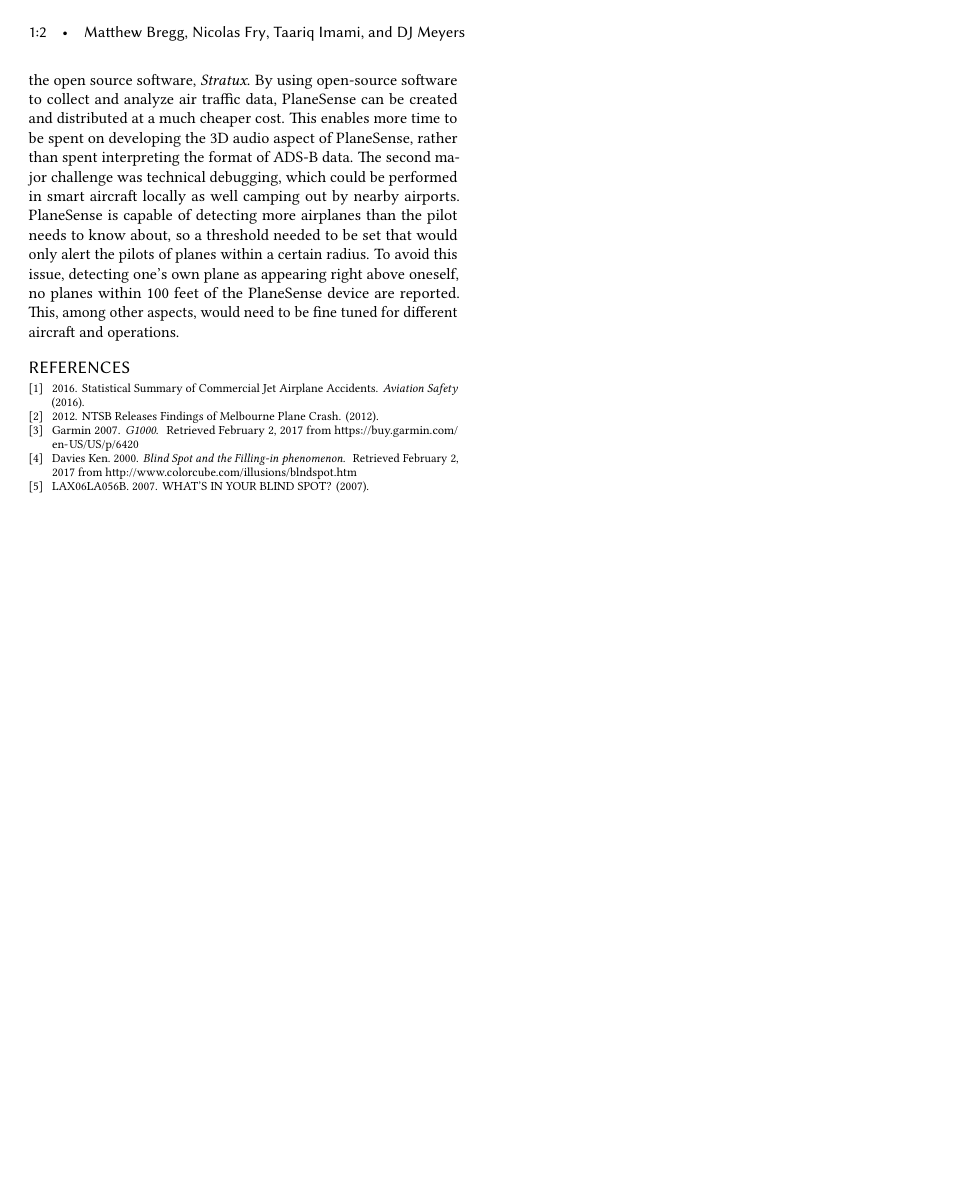
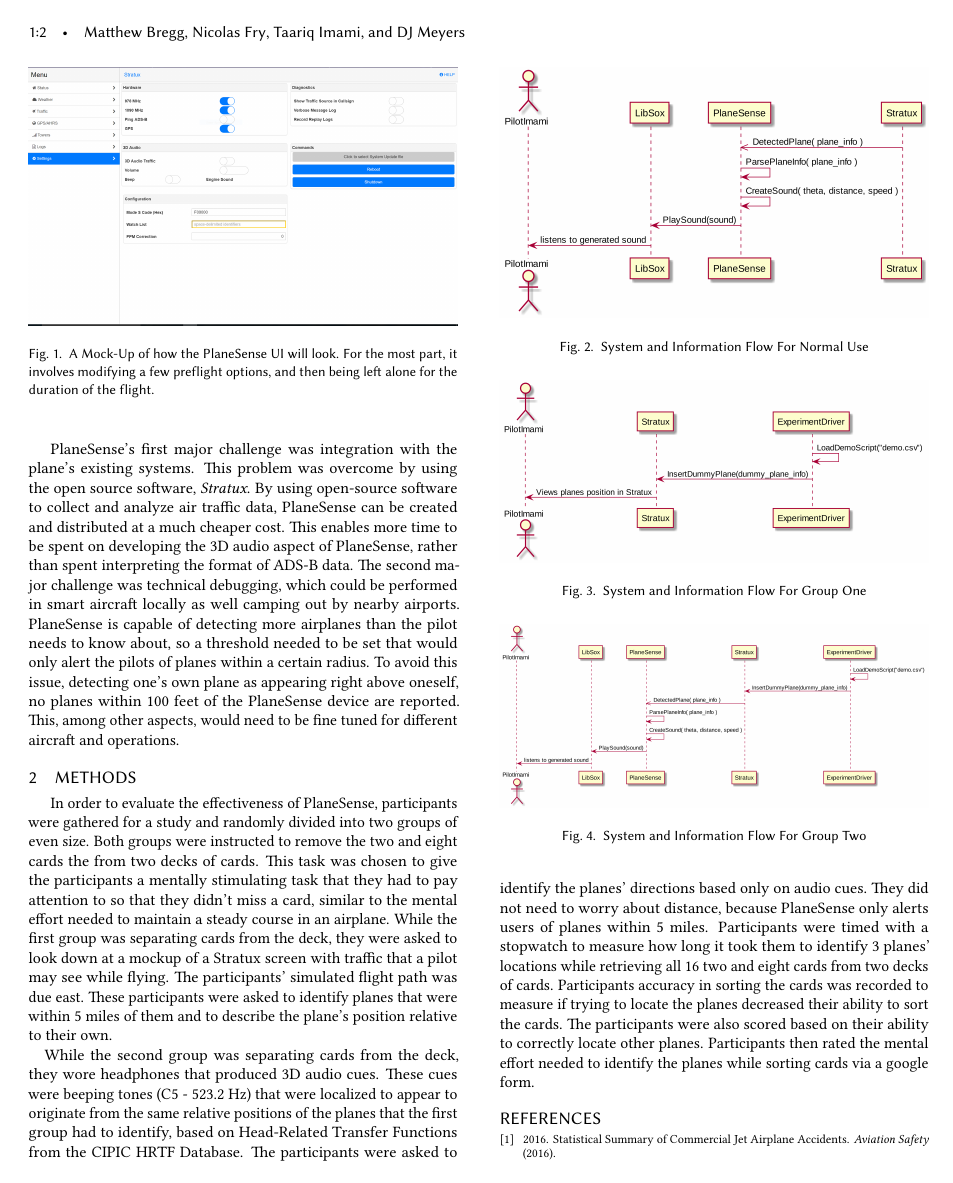
Before and after one commit to MatthewBregg/sound-project-proposal, a LaTeX paper (sample-acmtog.tex, which reads samplebody-journals.tex): page 2 of 2 before the commit and page 2 of 3 after it. Compiled offline with pdfLaTeX.

Commit message:
Added methods

```diff
--- a/samplebody-journals.tex
+++ b/samplebody-journals.tex
@@ -35,7 +39,42 @@
 This enables more time to be spent on developing the 3D audio aspect of PlaneSense, rather than spent interpreting the format of ADS-B data.
 The second major challenge was technical debugging, which could be performed in smart aircraft locally as well camping out by nearby airports.  PlaneSense is capable of detecting more airplanes than the pilot needs to know about, so a threshold needed to be set that would only alert the pilots of planes within a certain radius.  To avoid this issue, detecting one's own plane as appearing right above oneself, no planes within 100 feet of the PlaneSense device are reported.  This, among other aspects, would need to be fine tuned for different aircraft and operations.
 
+       \begin{figure}
+         \includegraphics[width=\linewidth]{./sample_ui.png}
+         \caption{A Mock-Up of how the PlaneSense UI will look. For the most part, it involves modifying a few preflight
+           options, and then being left alone for the duration of the flight.}
+         \label{fig:p1}
+       \end{figure}
 
+
+\section{Methods}
+
+
+\paragraph{}
+	In order to evaluate the effectiveness of PlaneSense, participants were gathered for a study and randomly divided into two groups of even size.  Both groups were instructed to remove the two and eight cards the from two decks of cards.  This task was chosen to give the participants a mentally stimulating task that they had to pay attention to so that they didn't miss a card, similar to the mental effort needed to maintain a steady course in an airplane.
+	While the first group was separating cards from the deck, they were asked to look down at a mockup of a Stratux screen with traffic that a pilot may see while flying.  The participants' simulated flight path was due east.  These participants were asked to identify planes that were within 5 miles of them and to describe the plane's position relative to their own.
+
+        \begin{figure}
+          \includegraphics[width=\linewidth]{./sequence_diagram_for_plane_sense.png}
+          \caption{System and Information Flow For Normal Use}
+          \label{fig:n1}
+        \end{figure}
+
+        \begin{figure}
+          \includegraphics[width=\linewidth]{./sequence_diagram_for_experiment_g2.png}
+          \caption{System and Information Flow For Group One}
+          \label{fig:g1}
+        \end{figure}
+
+        \begin{figure}
+         \includegraphics[width=\linewidth]{./sequence_diagram_for_experiment_g1.png}
+         \caption{System and Information Flow For Group Two}
+         \label{fig:g2}
+       \end{figure}
+
+While the second group was separating cards from the deck, they wore headphones that produced 3D audio cues.
+These cues were beeping tones (C5 - 523.2 Hz) that were localized to appear to originate from the same relative positions of the planes that the first group had to identify, based on Head-Related Transfer Functions from the CIPIC HRTF Database.  The participants were asked to identify the planes' directions based only on audio cues.  They did not need to worry about distance, because PlaneSense only alerts users of planes within 5 miles.
+Participants were timed with a stopwatch to measure how long it took them to identify 3 planes' locations while retrieving all 16 two and eight cards from two decks of cards.  Participants accuracy in sorting the cards was recorded to measure if trying to locate the planes decreased their ability to sort the cards.  The participants were also scored based on their ability to correctly locate other planes.  Participants then rated the mental effort needed to identify the planes while sorting cards via a google form.
 % Bibliography
 \bibliographystyle{ACM-Reference-Format}
 \bibliography{sample-bibliography}
```
Also changed, not shown: cats.png (added), map.png (added), sample_ui.png (added), sequence_diagram_for_experiment_g1.png (added), sequence_diagram_for_experiment_g2.png (added), sequence_diagram_for_plane_sense.png (added), sigchi-logo.png (added), samplebody-journals.tex (4 more changed lines).
